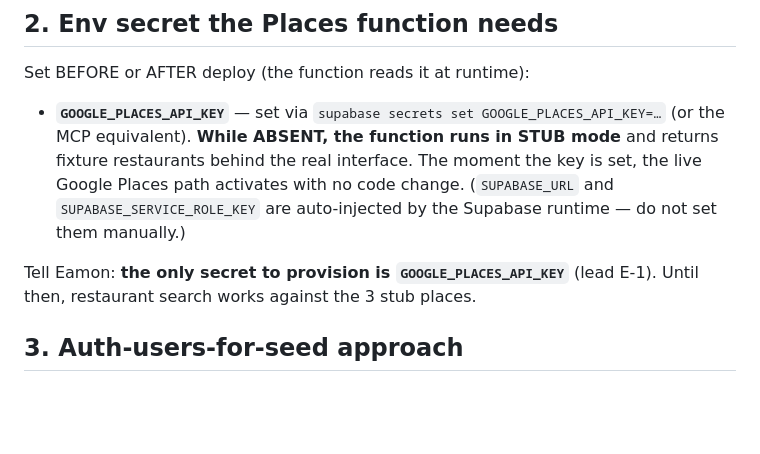
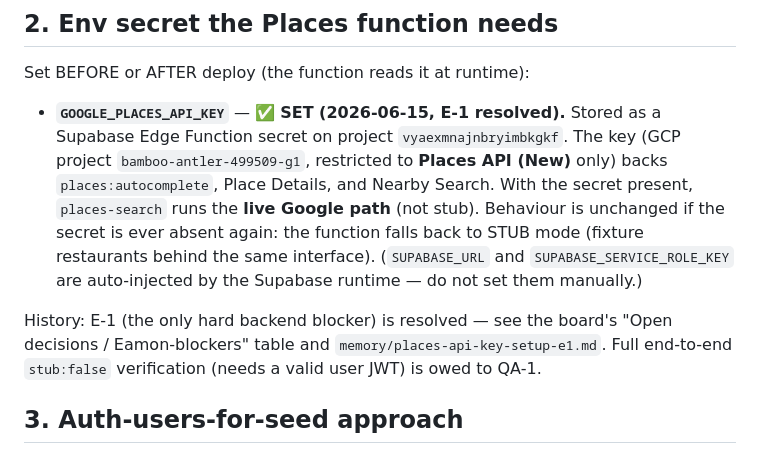
Before and after one commit to eamongr17-code/ate, a Markdown page: APPLY_RUNBOOK.md, the part around the change. Drawn GitHub-style; blank space fills up the shorter version.

Commit message:
docs(places): record E-1 resolved + Places integration handoff doc
Google Places API (New) is provisioned end-to-end (E-1 resolved):
key restricted to Places API (New), stored as Supabase secret
GOOGLE_PLACES_API_KEY; places-search deployed + live.

- New docs/backend/places-integration.md: repo-durable record of
  provisioning facts, cost model, and the next-work plan.
- COORDINATION.md: E-1 + E-5 (PostGIS-first "near me" blend) marked
  resolved; BE/FE-PLACES-* follow-on items.
- backend-context.md + APPLY_RUNBOOK.md: corrected stale "not yet
  provisioned" / stub-only notes to reflect the live state.

Co-Authored-By: Claude Opus 4.8 (1M context) <noreply@anthropic.com>

```diff
--- a/APPLY_RUNBOOK.md
+++ b/APPLY_RUNBOOK.md
@@ -31,9 +31,9 @@ After step 9, run `generate_typescript_types` and hand the output to the FE wave
 
 Set BEFORE or AFTER deploy (the function reads it at runtime):
 
-- **`GOOGLE_PLACES_API_KEY`** — set via `supabase secrets set GOOGLE_PLACES_API_KEY=…` (or the MCP equivalent). **While ABSENT, the function runs in STUB mode** and returns fixture restaurants behind the real interface. The moment the key is set, the live Google Places path activates with no code change. (`SUPABASE_URL` and `SUPABASE_SERVICE_ROLE_KEY` are auto-injected by the Supabase runtime — do not set them manually.)
+- **`GOOGLE_PLACES_API_KEY`** — ✅ **SET (2026-06-15, E-1 resolved).** Stored as a Supabase Edge Function secret on project `vyaexmnajnbryimbkgkf`. The key (GCP project `bamboo-antler-499509-g1`, restricted to **Places API (New)** only) backs `places:autocomplete`, Place Details, and Nearby Search. With the secret present, `places-search` runs the **live Google path** (not stub). Behaviour is unchanged if the secret is ever absent again: the function falls back to STUB mode (fixture restaurants behind the same interface). (`SUPABASE_URL` and `SUPABASE_SERVICE_ROLE_KEY` are auto-injected by the Supabase runtime — do not set them manually.)
 
-Tell Eamon: **the only secret to provision is `GOOGLE_PLACES_API_KEY`** (lead E-1). Until then, restaurant search works against the 3 stub places.
+History: E-1 (the only hard backend blocker) is resolved — see the board's "Open decisions / Eamon-blockers" table and `memory/places-api-key-setup-e1.md`. Full end-to-end `stub:false` verification (needs a valid user JWT) is owed to QA-1.
 
 ## 3. Auth-users-for-seed approach
 
```
